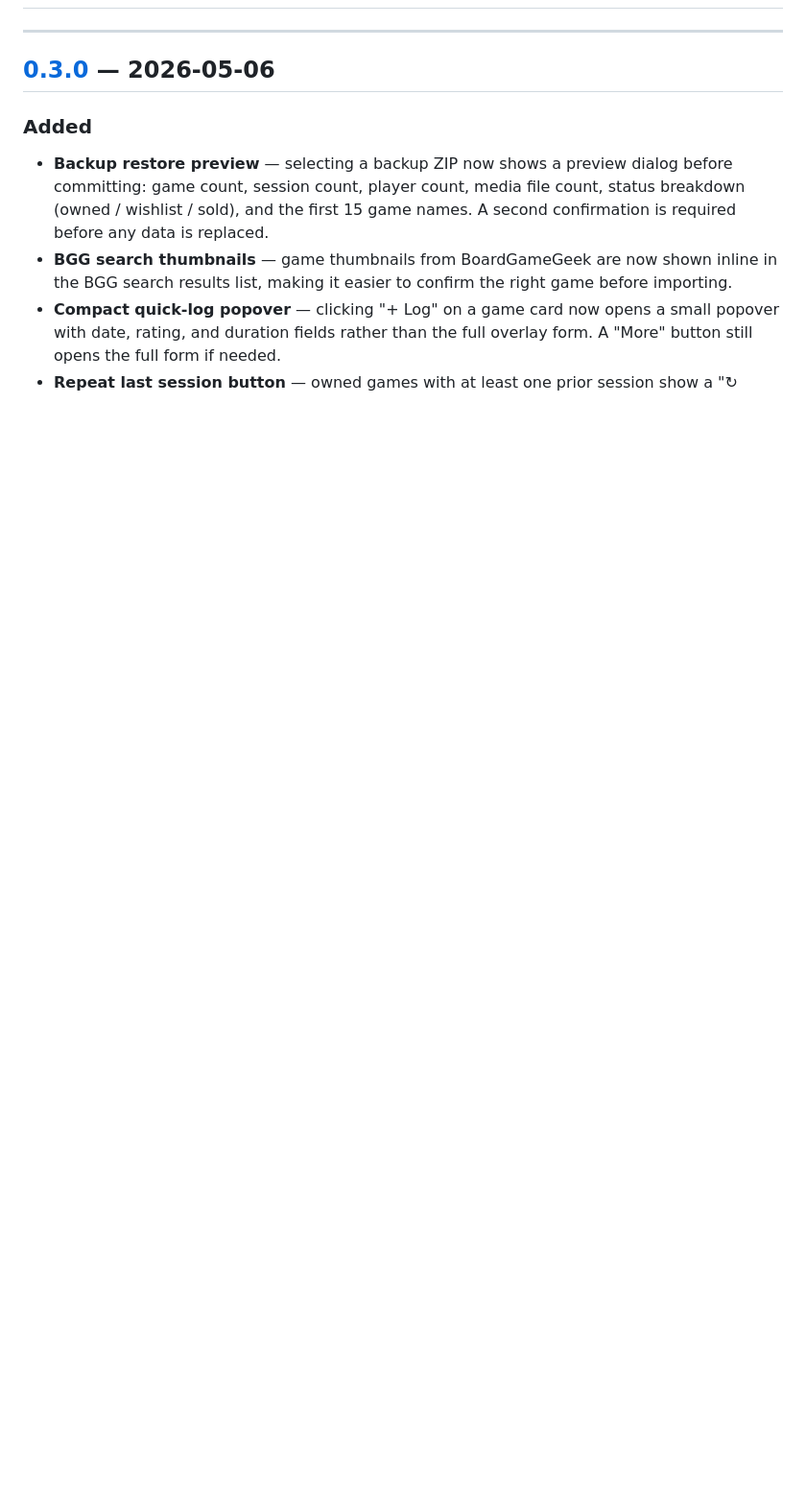
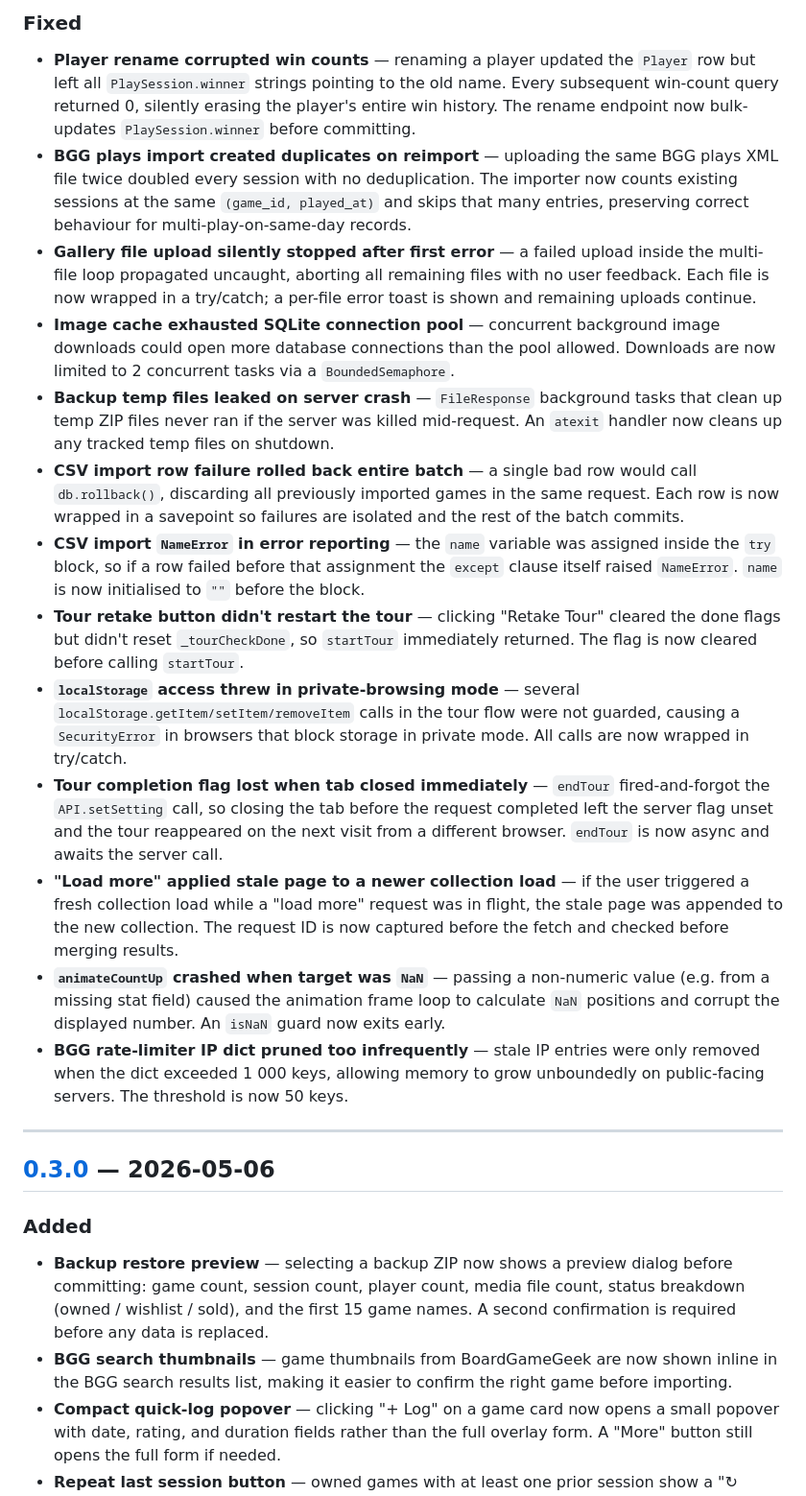
Before and after one commit to NoIdeaDeveloper/cardboard, a Markdown page: CHANGELOG.md, the part around one of its changes. Shown at 96% size. Drawn GitHub-style; blank space fills up the shorter version.

```diff
--- a/CHANGELOG.md
+++ b/CHANGELOG.md
@@ -11,3 +29,18 @@ Cardboard uses [Semantic Versioning](https://semver.org/).
+### Fixed
+
+- **Player rename corrupted win counts** — renaming a player updated the `Player` row but left all `PlaySession.winner` strings pointing to the old name. Every subsequent win-count query returned 0, silently erasing the player's entire win history. The rename endpoint now bulk-updates `PlaySession.winner` before committing.
+- **BGG plays import created duplicates on reimport** — uploading the same BGG plays XML file twice doubled every session with no deduplication. The importer now counts existing sessions at the same `(game_id, played_at)` and skips that many entries, preserving correct behaviour for multi-play-on-same-day records.
+- **Gallery file upload silently stopped after first error** — a failed upload inside the multi-file loop propagated uncaught, aborting all remaining files with no user feedback. Each file is now wrapped in a try/catch; a per-file error toast is shown and remaining uploads continue.
+- **Image cache exhausted SQLite connection pool** — concurrent background image downloads could open more database connections than the pool allowed. Downloads are now limited to 2 concurrent tasks via a `BoundedSemaphore`.
+- **Backup temp files leaked on server crash** — `FileResponse` background tasks that clean up temp ZIP files never ran if the server was killed mid-request. An `atexit` handler now cleans up any tracked temp files on shutdown.
+- **CSV import row failure rolled back entire batch** — a single bad row would call `db.rollback()`, discarding all previously imported games in the same request. Each row is now wrapped in a savepoint so failures are isolated and the rest of the batch commits.
+- **CSV import `NameError` in error reporting** — the `name` variable was assigned inside the `try` block, so if a row failed before that assignment the `except` clause itself raised `NameError`. `name` is now initialised to `""` before the block.
+- **Tour retake button didn't restart the tour** — clicking "Retake Tour" cleared the done flags but didn't reset `_tourCheckDone`, so `startTour` immediately returned. The flag is now cleared before calling `startTour`.
+- **`localStorage` access threw in private-browsing mode** — several `localStorage.getItem/setItem/removeItem` calls in the tour flow were not guarded, causing a `SecurityError` in browsers that block storage in private mode. All calls are now wrapped in try/catch.
+- **Tour completion flag lost when tab closed immediately** — `endTour` fired-and-forgot the `API.setSetting` call, so closing the tab before the request completed left the server flag unset and the tour reappeared on the next visit from a different browser. `endTour` is now async and awaits the server call.
+- **"Load more" applied stale page to a newer collection load** — if the user triggered a fresh collection load while a "load more" request was in flight, the stale page was appended to the new collection. The request ID is now captured before the fetch and checked before merging results.
+- **`animateCountUp` crashed when target was `NaN`** — passing a non-numeric value (e.g. from a missing stat field) caused the animation frame loop to calculate `NaN` positions and corrupt the displayed number. An `isNaN` guard now exits early.
+- **BGG rate-limiter IP dict pruned too infrequently** — stale IP entries were only removed when the dict exceeded 1 000 keys, allowing memory to grow unboundedly on public-facing servers. The threshold is now 50 keys.
 
 ---
 
```
Also changed, not shown: other parts of CHANGELOG.md (+20 -1 lines).
